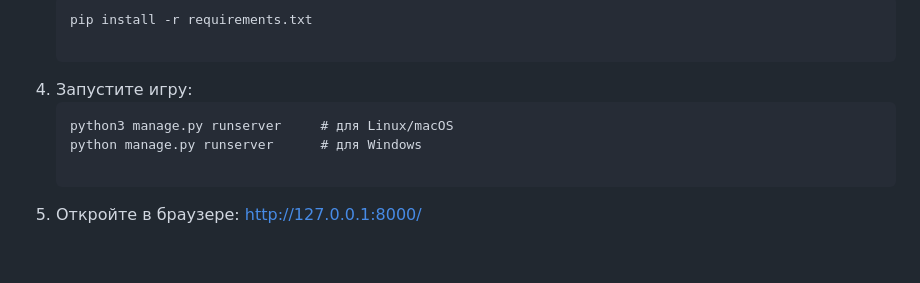
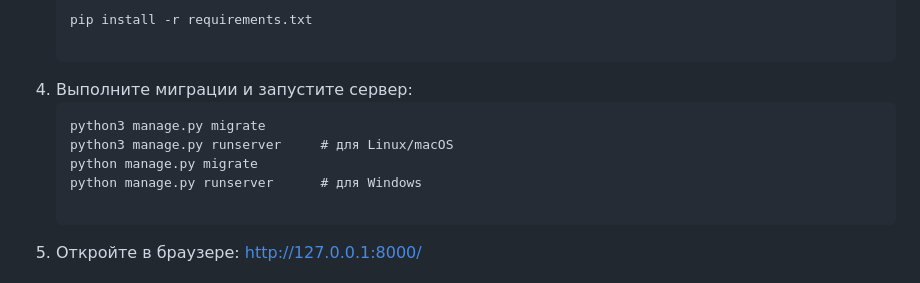
Before and after one commit to Iceberen/django_sprint4, a Markdown page: README.md, the part around the change. Drawn GitHub-style; blank space fills up the shorter version.

````diff
--- a/README.md
+++ b/README.md
@@ -47,9 +47,11 @@
     ```
     pip install -r requirements.txt
 
-4. Запустите игру:
+4. Выполните миграции и запустите сервер:
     ```
+    python3 manage.py migrate
     python3 manage.py runserver     # для Linux/macOS
+    python manage.py migrate
     python manage.py runserver      # для Windows
 
 5. Откройте в браузере:
````
